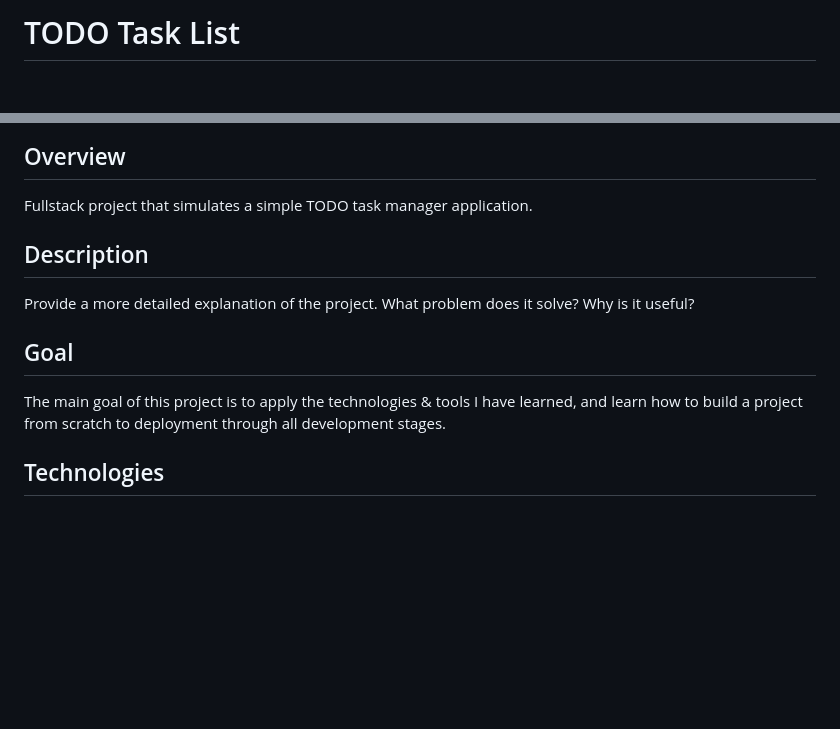
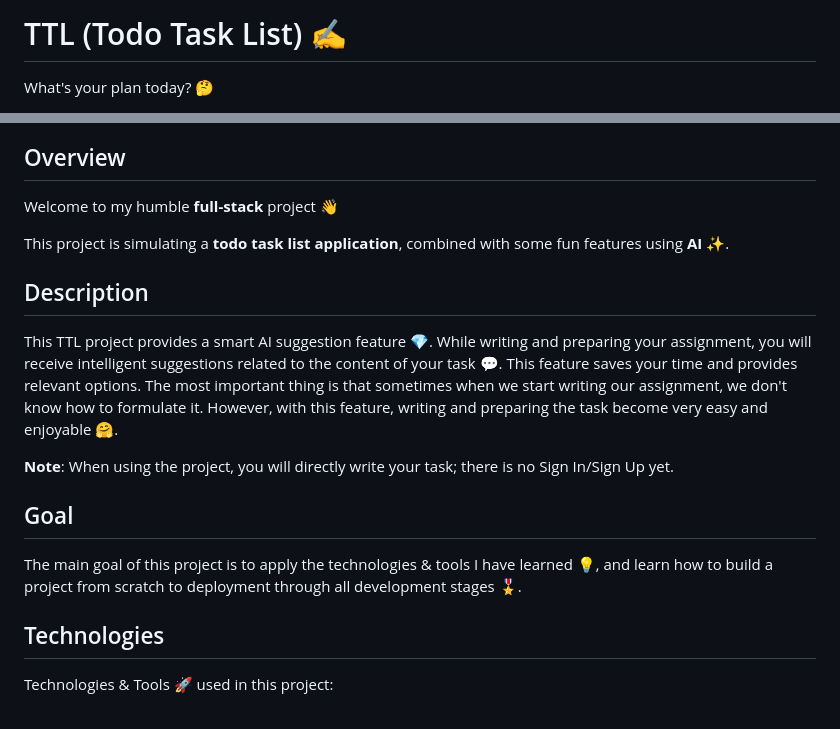
Before and after one commit to IsmaelMousa/TTL, a Markdown page: README.md, 2 parts joined by grey strips. Drawn GitHub-style; blank space fills up the shorter version.

```diff
--- a/README.md
+++ b/README.md
@@ -1,3 +1,5 @@
-# TODO Task List
+# TTL (Todo Task List) ✍
+
+What's your plan today? 🤔
 
 ![CI](https://img.shields.io/github/actions/workflow/status/IsmaelMousa/todo-task-list/ci.yml?style=flat-square&logo=github&label=CI)
@@ -4,20 +7,32 @@
 
 ## Overview
 
-Fullstack project that simulates a simple TODO task manager application.
+Welcome to my humble **full-stack** project 👋
+
+This project is simulating a **todo task list application**, combined with some fun features using **AI** ✨.
 
 ## Description
 
-Provide a more detailed explanation of the project. What problem does it solve? Why is it useful?
+This TTL project provides a smart AI suggestion feature 💎.
+While writing and preparing your assignment,
+you will receive intelligent suggestions related to the content of your task 💬.
+This feature saves your time and provides relevant options.
+The most important thing is that sometimes when we start writing our assignment,
+we don't know how to formulate it.
+However, with this feature, writing and preparing the task become very easy and enjoyable 🤗.
+
+**Note**: When using the project, you will directly write your task; there is no Sign In/Sign Up yet.
 
 ## Goal
 
-The main goal of this project is to apply the technologies & tools I have learned, and learn how to build a project
-from scratch to deployment through all development stages.
+The main goal of this project is to apply the technologies & tools I have learned 💡, and learn how to build a project
+from scratch to deployment through all development stages 🎖️.
 
 ## Technologies
 
-<br />
+Technologies & Tools 🚀 ️used in this project:
+
+<br/>
 <a href="https://www.python.org"><img src="https://upload.wikimedia.org/wikipedia/commons/thumb/c/c3/Python-logo-notext.svg/800px-Python-logo-notext.svg.png" alt="Python" title="Python" height="50"></a>
 <a href="https://fastapi.tiangolo.com" target="_blank"><img src="https://fastapi.tiangolo.com/img/logo-margin/logo-teal.png" alt="FastAPI" title="FastAPI" height="50"></a>
 <a href="https://www.postgresql.org" target="_blank"><img src="https://cdn.icon-icons.com/icons2/2415/PNG/512/postgresql_plain_wordmark_logo_icon_146390.png" alt="PostgreSQL" title="PostgreSQL" height="50"></a>
```
Also changed, not shown: other parts of README.md (+38 -38 lines).
